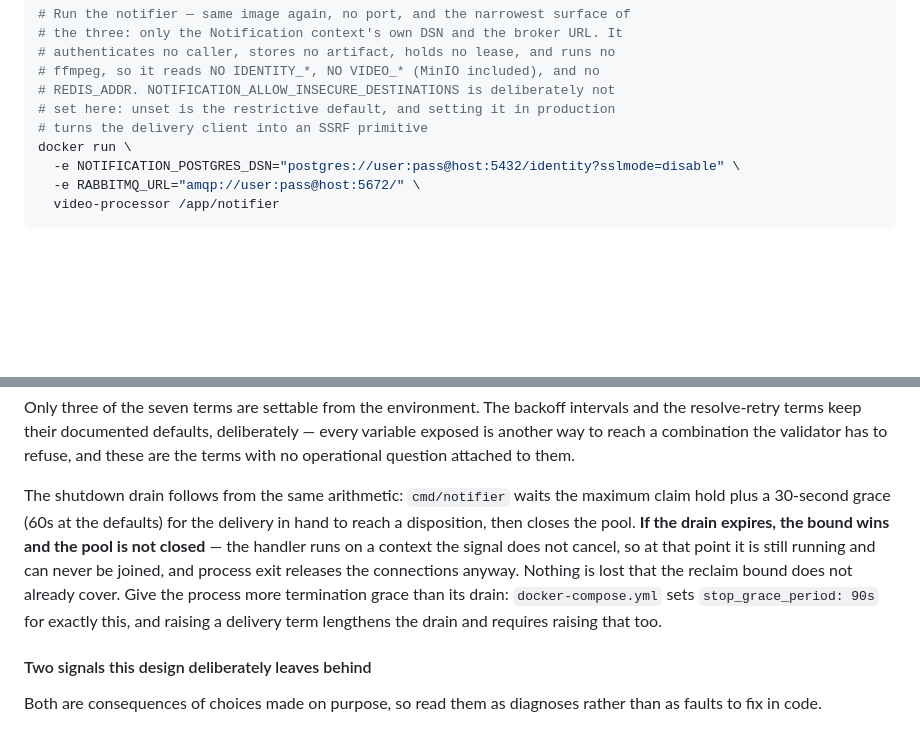
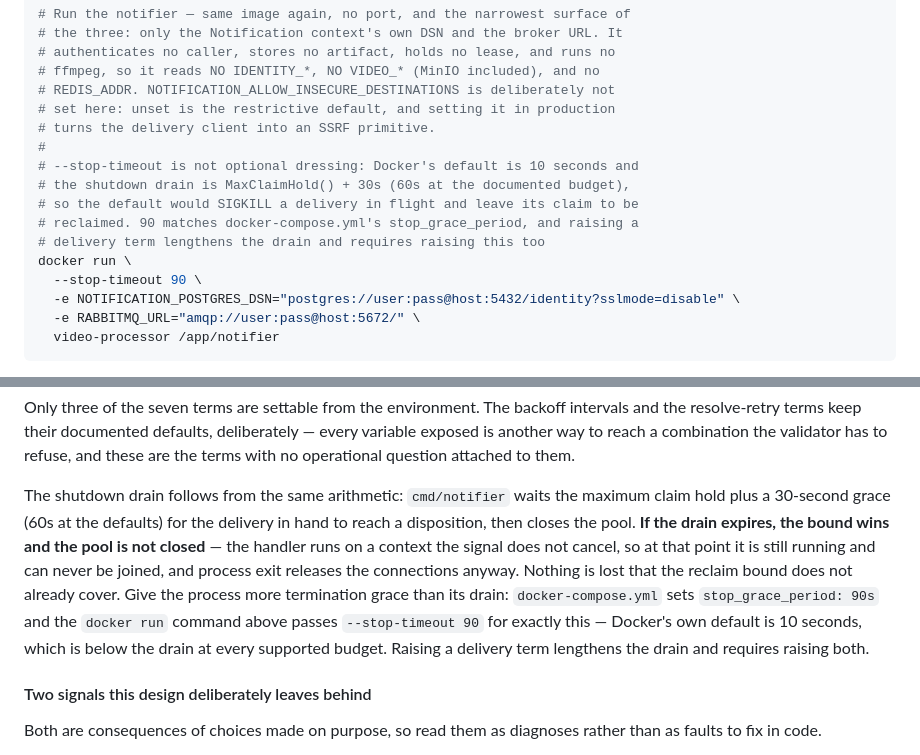
Before and after one commit to kakadlec/video-processor, a Markdown page: docs/operations.md, 2 parts joined by grey strips. GitHub-like rendering; blank space fills up the shorter version.

```diff
--- a/docs/operations.md
+++ b/docs/operations.md
@@ -46,8 +46,15 @@ docker run \
 # ffmpeg, so it reads NO IDENTITY_*, NO VIDEO_* (MinIO included), and no
 # REDIS_ADDR. NOTIFICATION_ALLOW_INSECURE_DESTINATIONS is deliberately not
 # set here: unset is the restrictive default, and setting it in production
-# turns the delivery client into an SSRF primitive
+# turns the delivery client into an SSRF primitive.
+#
+# --stop-timeout is not optional dressing: Docker's default is 10 seconds and
+# the shutdown drain is MaxClaimHold() + 30s (60s at the documented budget),
+# so the default would SIGKILL a delivery in flight and leave its claim to be
+# reclaimed. 90 matches docker-compose.yml's stop_grace_period, and raising a
+# delivery term lengthens the drain and requires raising this too
 docker run \
+  --stop-timeout 90 \
   -e NOTIFICATION_POSTGRES_DSN="postgres://user:pass@host:5432/identity?sslmode=disable" \
   -e RABBITMQ_URL="amqp://user:pass@host:5672/" \
   video-processor /app/notifier
@@ -168,7 +175,7 @@ Two-to-three times, not ten: the same value bounds how long an abandoned claim s
 
 Only three of the seven terms are settable from the environment. The backoff intervals and the resolve-retry terms keep their documented defaults, deliberately — every variable exposed is another way to reach a combination the validator has to refuse, and these are the terms with no operational question attached to them.
 
-The shutdown drain follows from the same arithmetic: `cmd/notifier` waits the maximum claim hold plus a 30-second grace (60s at the defaults) for the delivery in hand to reach a disposition, then closes the pool. **If the drain expires, the bound wins and the pool is not closed** — the handler runs on a context the signal does not cancel, so at that point it is still running and can never be joined, and process exit releases the connections anyway. Nothing is lost that the reclaim bound does not already cover. Give the process more termination grace than its drain: `docker-compose.yml` sets `stop_grace_period: 90s` for exactly this, and raising a delivery term lengthens the drain and requires raising that too.
+The shutdown drain follows from the same arithmetic: `cmd/notifier` waits the maximum claim hold plus a 30-second grace (60s at the defaults) for the delivery in hand to reach a disposition, then closes the pool. **If the drain expires, the bound wins and the pool is not closed** — the handler runs on a context the signal does not cancel, so at that point it is still running and can never be joined, and process exit releases the connections anyway. Nothing is lost that the reclaim bound does not already cover. Give the process more termination grace than its drain: `docker-compose.yml` sets `stop_grace_period: 90s` and the `docker run` command above passes `--stop-timeout 90` for exactly this — Docker's own default is 10 seconds, which is below the drain at every supported budget. Raising a delivery term lengthens the drain and requires raising both.
 
 #### Two signals this design deliberately leaves behind
 
```
Also changed, not shown: docs/development.md (+10 -5 lines).
